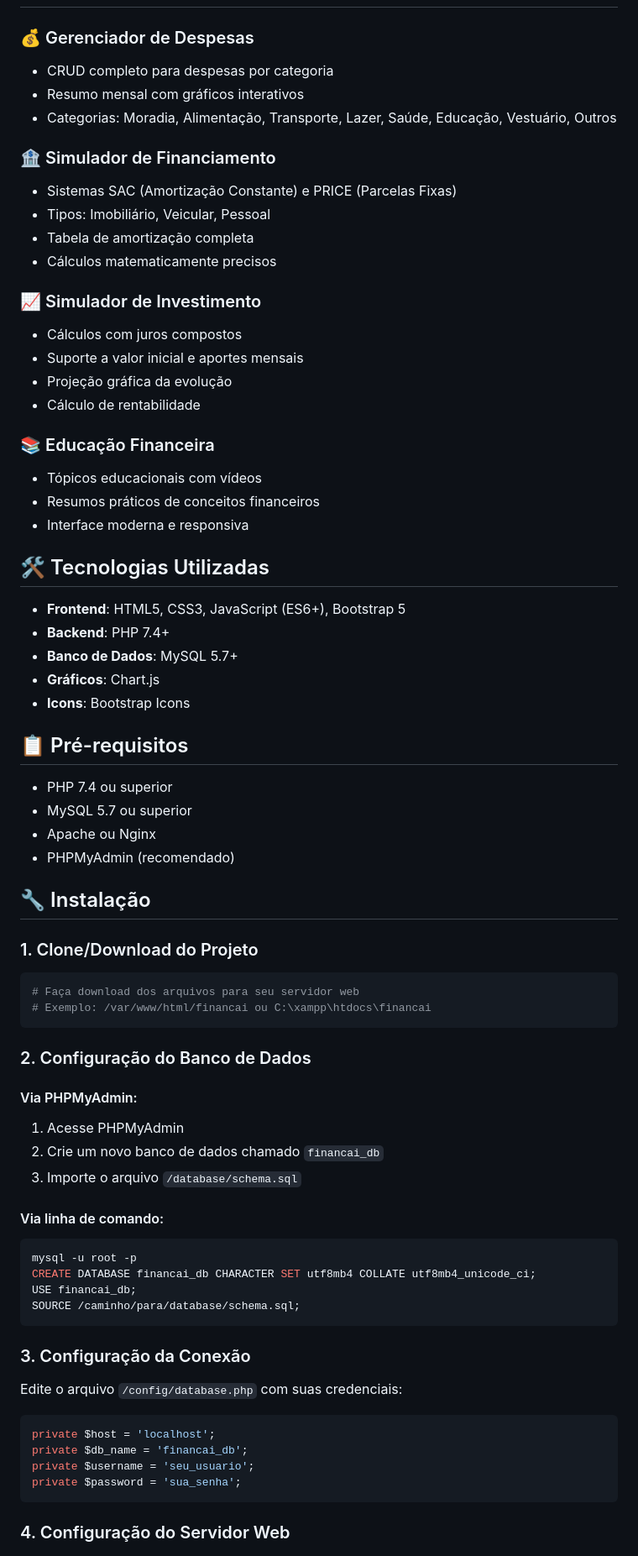
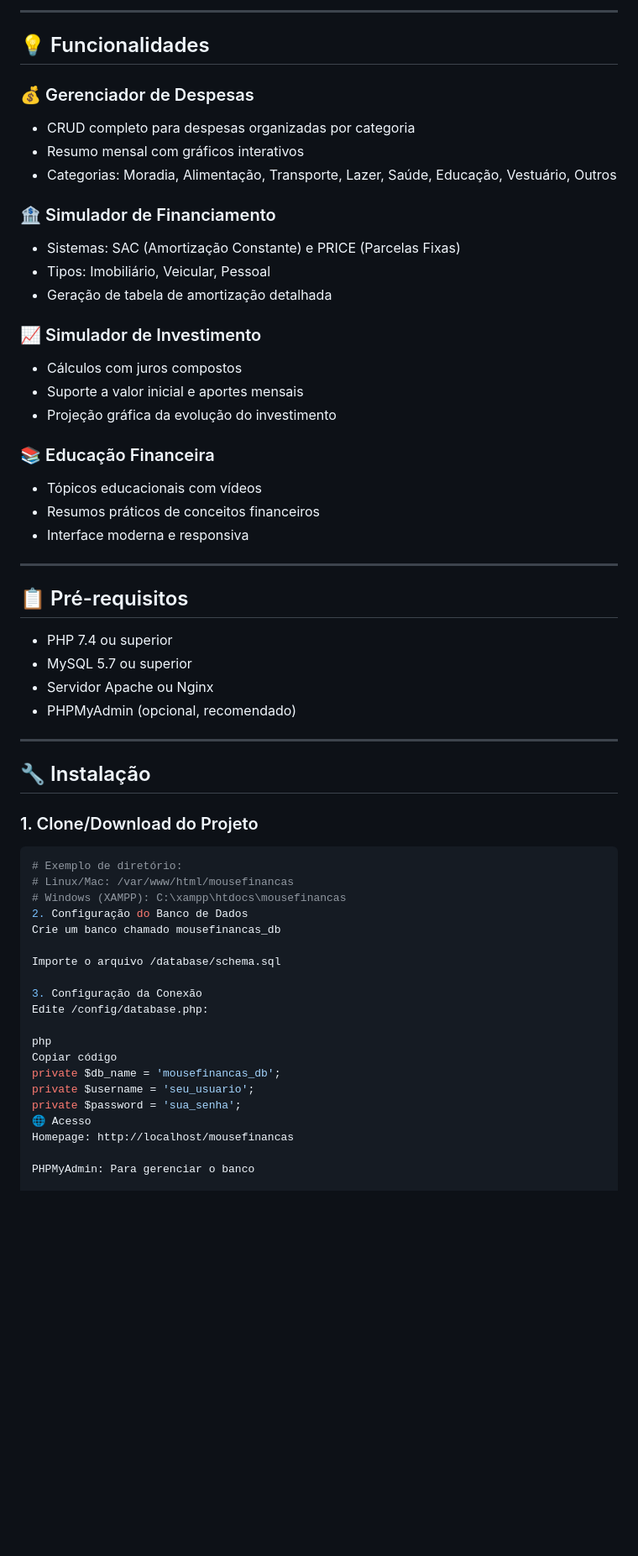
Before and after one commit to davi9292/MOUSEfinancas, a Markdown page: README.md, the part around one of its changes. Shown at 84% size. Rendered like a GitHub page; blank space fills up the shorter version.

````diff
--- a/README.md
+++ b/README.md
@@ -6,73 +21,59 @@ Uma plataforma completa de educação financeira desenvolvida em PHP, MySQL e Bo
+---
+
+## 💡 Funcionalidades
 
 ### 💰 Gerenciador de Despesas
-- CRUD completo para despesas por categoria
+- CRUD completo para despesas organizadas por categoria
 - Resumo mensal com gráficos interativos
 - Categorias: Moradia, Alimentação, Transporte, Lazer, Saúde, Educação, Vestuário, Outros
 
 ### 🏦 Simulador de Financiamento
-- Sistemas SAC (Amortização Constante) e PRICE (Parcelas Fixas)
+- Sistemas: SAC (Amortização Constante) e PRICE (Parcelas Fixas)
 - Tipos: Imobiliário, Veicular, Pessoal
-- Tabela de amortização completa
-- Cálculos matematicamente precisos
+- Geração de tabela de amortização detalhada
 
 ### 📈 Simulador de Investimento
 - Cálculos com juros compostos
 - Suporte a valor inicial e aportes mensais
-- Projeção gráfica da evolução
-- Cálculo de rentabilidade
+- Projeção gráfica da evolução do investimento
 
 ### 📚 Educação Financeira
 - Tópicos educacionais com vídeos
 - Resumos práticos de conceitos financeiros
 - Interface moderna e responsiva
 
-## 🛠️ Tecnologias Utilizadas
-
-- **Frontend**: HTML5, CSS3, JavaScript (ES6+), Bootstrap 5
-- **Backend**: PHP 7.4+
-- **Banco de Dados**: MySQL 5.7+
-- **Gráficos**: Chart.js
-- **Icons**: Bootstrap Icons
+---
 
 ## 📋 Pré-requisitos
-
 - PHP 7.4 ou superior
 - MySQL 5.7 ou superior
-- Apache ou Nginx
-- PHPMyAdmin (recomendado)
+- Servidor Apache ou Nginx
+- PHPMyAdmin (opcional, recomendado)
+
+---
 
 ## 🔧 Instalação
 
 ### 1. Clone/Download do Projeto
 ```bash
-# Faça download dos arquivos para seu servidor web
-# Exemplo: /var/www/html/financai ou C:\xampp\htdocs\financai
-```
+# Exemplo de diretório:
+# Linux/Mac: /var/www/html/mousefinancas
+# Windows (XAMPP): C:\xampp\htdocs\mousefinancas
+2. Configuração do Banco de Dados
+Crie um banco chamado mousefinancas_db
 
-### 2. Configuração do Banco de Dados
+Importe o arquivo /database/schema.sql
 
-#### Via PHPMyAdmin:
-1. Acesse PHPMyAdmin
-2. Crie um novo banco de dados chamado `financai_db`
-3. Importe o arquivo `/database/schema.sql`
+3. Configuração da Conexão
+Edite /config/database.php:
 
-#### Via linha de comando:
-```bash
-mysql -u root -p
-CREATE DATABASE financai_db CHARACTER SET utf8mb4 COLLATE utf8mb4_unicode_ci;
-USE financai_db;
-SOURCE /caminho/para/database/schema.sql;
-```
-
-### 3. Configuração da Conexão
-Edite o arquivo `/config/database.php` com suas credenciais:
-
-```php
-private $host = 'localhost';
-private $db_name = 'financai_db';
+php
+Copiar código
+private $db_name = 'mousefinancas_db';
 private $username = 'seu_usuario';
 private $password = 'sua_senha';
-```
+🌐 Acesso
+Homepage: http://localhost/mousefinancas
 
-### 4. Configuração do Servidor Web
+PHPMyAdmin: Para gerenciar o banco
 
````
Also changed, not shown: other parts of README.md (+37 -184 lines).
